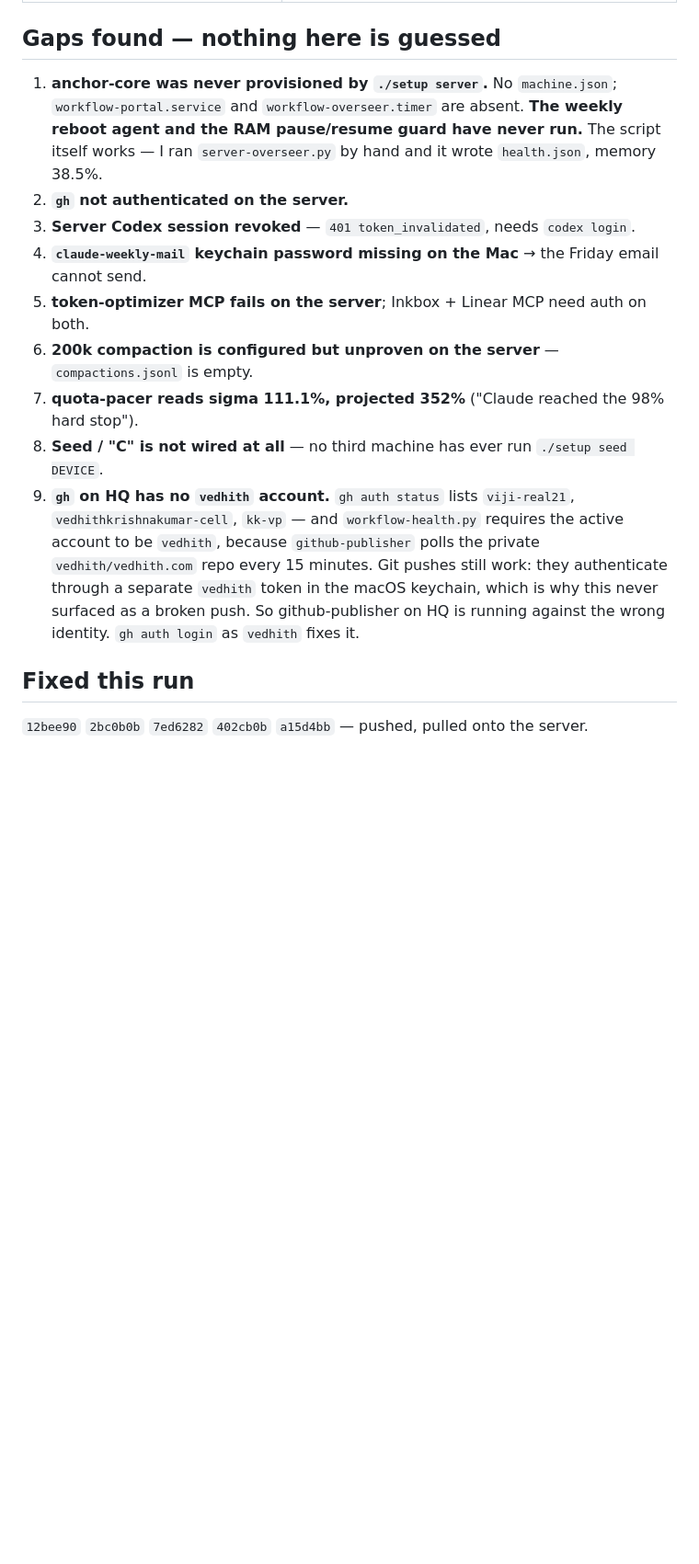
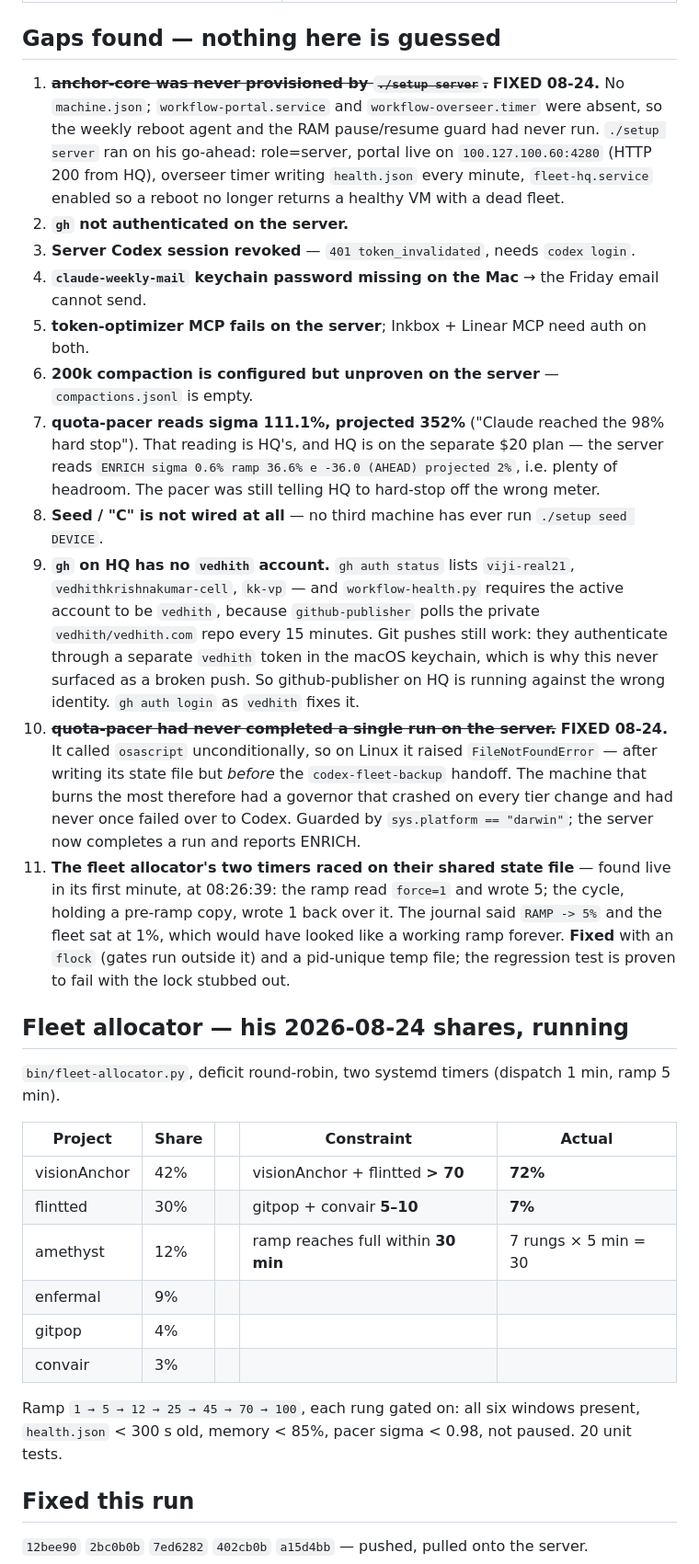
Before and after one commit to viji-real21/gembound, a Markdown page: wfos-e2e/REPORT.md, the part around the change. Shown at 92% size. GitHub-like rendering; blank space fills up the shorter version.

Commit message:
wfos-e2e: two more gaps, and the two that closed
Gap 10 is the one that mattered: quota-pacer called osascript unconditionally, so it had
never completed a run on the server — the machine that burns the most had a governor
crashing on every tier change, which is why it had never failed over to Codex. Gap 11 is
the allocator's ramp/cycle race, caught live in its first minute.

Gap 1 closed (server provisioned) and gap 7 re-read: the 352% projection is HQ's separate
$20 meter, not the fleet's.

Co-Authored-By: Claude Opus 5 <noreply@anthropic.com>

```diff
--- a/wfos-e2e/REPORT.md
+++ b/wfos-e2e/REPORT.md
@@ -33,16 +33,21 @@ Both machines at `a15d4bb`, identical. Every row below has a log or a command be
 
 ## Gaps found — nothing here is guessed
 
-1. **anchor-core was never provisioned by `./setup server`.** No `machine.json`;
-   `workflow-portal.service` and `workflow-overseer.timer` are absent. **The weekly reboot
-   agent and the RAM pause/resume guard have never run.** The script itself works — I ran
-   `server-overseer.py` by hand and it wrote `health.json`, memory 38.5%.
+1. ~~**anchor-core was never provisioned by `./setup server`.**~~ **FIXED 08-24.** No
+   `machine.json`; `workflow-portal.service` and `workflow-overseer.timer` were absent, so
+   the weekly reboot agent and the RAM pause/resume guard had never run. `./setup server`
+   ran on his go-ahead: role=server, portal live on `100.127.100.60:4280` (HTTP 200 from
+   HQ), overseer timer writing `health.json` every minute, `fleet-hq.service` enabled so a
+   reboot no longer returns a healthy VM with a dead fleet.
 2. **`gh` not authenticated on the server.**
 3. **Server Codex session revoked** — `401 token_invalidated`, needs `codex login`.
 4. **`claude-weekly-mail` keychain password missing on the Mac** → the Friday email cannot send.
 5. **token-optimizer MCP fails on the server**; Inkbox + Linear MCP need auth on both.
 6. **200k compaction is configured but unproven on the server** — `compactions.jsonl` is empty.
 7. **quota-pacer reads sigma 111.1%, projected 352%** ("Claude reached the 98% hard stop").
+   That reading is HQ's, and HQ is on the separate $20 plan — the server reads
+   `ENRICH sigma 0.6% ramp 36.6% e -36.0 (AHEAD) projected 2%`, i.e. plenty of headroom.
+   The pacer was still telling HQ to hard-stop off the wrong meter.
 8. **Seed / "C" is not wired at all** — no third machine has ever run `./setup seed DEVICE`.
 9. **`gh` on HQ has no `vedhith` account.** `gh auth status` lists `viji-real21`,
    `vedhithkrishnakumar-cell`, `kk-vp` — and `workflow-health.py` requires the active
@@ -51,6 +56,34 @@ Both machines at `a15d4bb`, identical. Every row below has a log or a command be
    `vedhith` token in the macOS keychain, which is why this never surfaced as a broken push.
    So github-publisher on HQ is running against the wrong identity. `gh auth login` as
    `vedhith` fixes it.
+10. ~~**quota-pacer had never completed a single run on the server.**~~ **FIXED 08-24.**
+    It called `osascript` unconditionally, so on Linux it raised `FileNotFoundError` — after
+    writing its state file but *before* the `codex-fleet-backup` handoff. The machine that
+    burns the most therefore had a governor that crashed on every tier change and had never
+    once failed over to Codex. Guarded by `sys.platform == "darwin"`; the server now
+    completes a run and reports ENRICH.
+11. **The fleet allocator's two timers raced on their shared state file** — found live in
+    its first minute, at 08:26:39: the ramp read `force=1` and wrote 5; the cycle, holding a
+    pre-ramp copy, wrote 1 back over it. The journal said `RAMP -> 5%` and the fleet sat at
+    1%, which would have looked like a working ramp forever. **Fixed** with an `flock` (gates
+    run outside it) and a pid-unique temp file; the regression test is proven to fail with
+    the lock stubbed out.
+
+## Fleet allocator — his 2026-08-24 shares, running
+
+`bin/fleet-allocator.py`, deficit round-robin, two systemd timers (dispatch 1 min, ramp 5 min).
+
+| Project | Share | | Constraint | Actual |
+|---|---|---|---|---|
+| visionAnchor | 42% | | visionAnchor + flintted **> 70** | **72%** |
+| flintted | 30% | | gitpop + convair **5–10** | **7%** |
+| amethyst | 12% | | ramp reaches full within **30 min** | 7 rungs × 5 min = 30 |
+| enfermal | 9% | | | |
+| gitpop | 4% | | | |
+| convair | 3% | | | |
+
+Ramp `1 → 5 → 12 → 25 → 45 → 70 → 100`, each rung gated on: all six windows present,
+`health.json` < 300 s old, memory < 85%, pacer sigma < 0.98, not paused. 20 unit tests.
 
 ## Fixed this run
 
```
